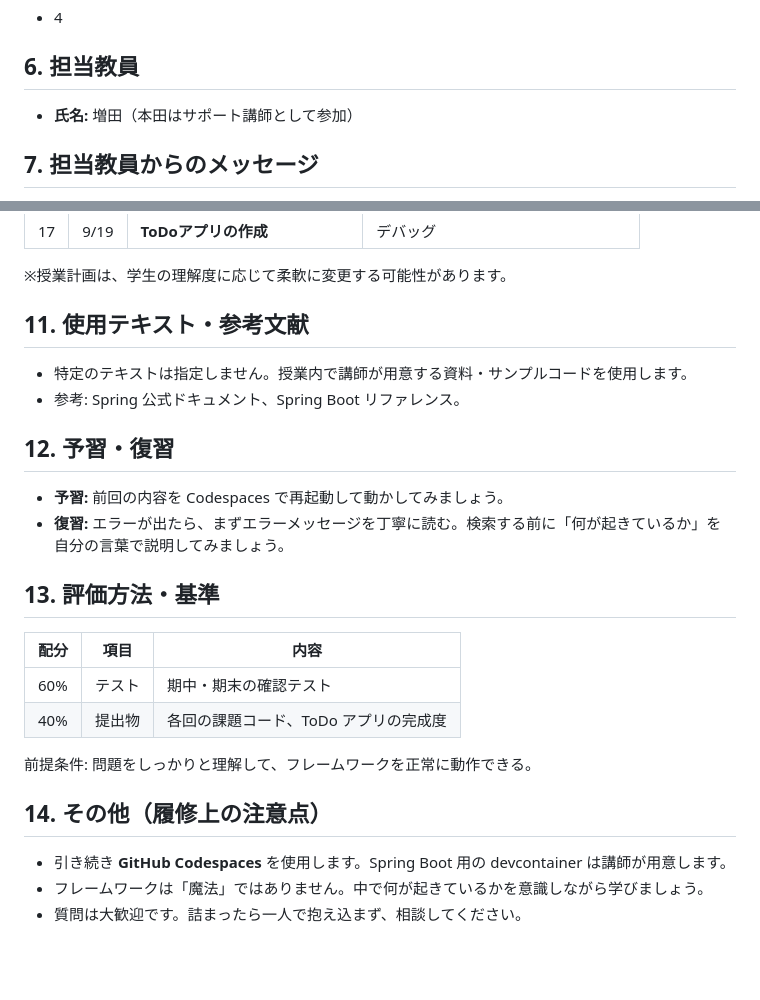
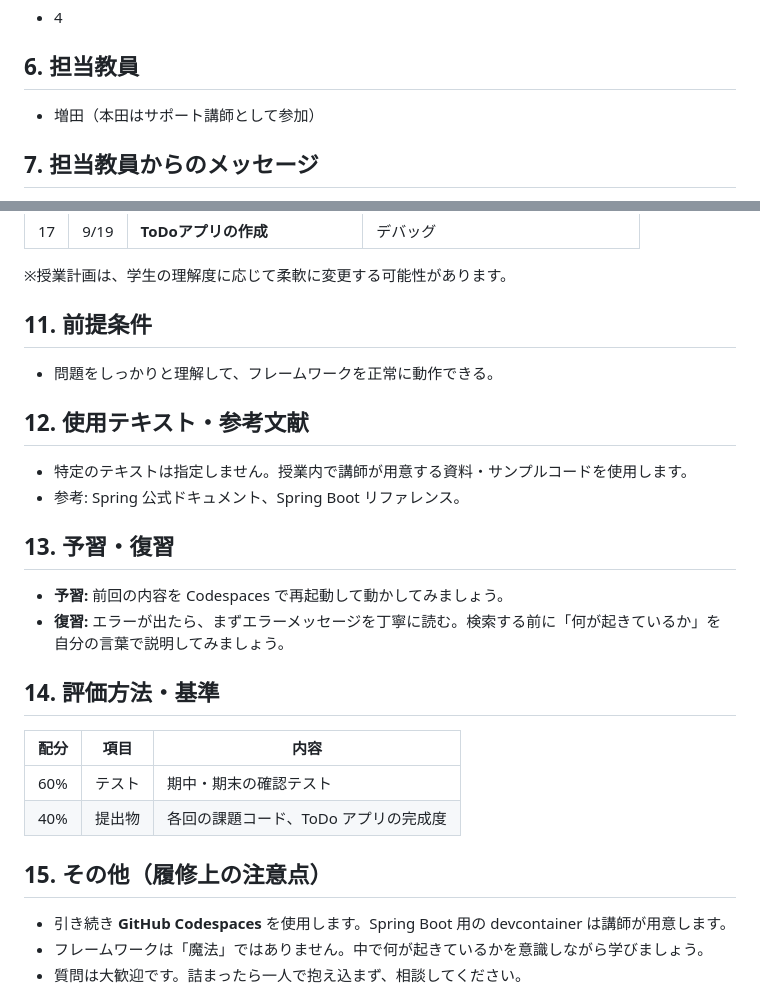
Before and after one commit to yasushi-honda/2026-syllabus, a Markdown page: content/java-spring.md, 2 parts joined by grey strips. GitHub-like rendering; blank space fills up the shorter version.

Commit message:
Javaプログラミング: Markdownの前提条件を独立セクション化
- HTML側で新規追加した「前提条件」セクションをMarkdownにも反映
- 担当教員の「**氏名:**」ラベルを削除しHTML表記と統一
- 以降のセクション番号を繰り下げ

🤖 Generated with [Claude Code](https://claude.com/claude-code)

Co-Authored-By: Claude <noreply@anthropic.com>

```diff
--- a/content/java-spring.md
+++ b/content/java-spring.md
@@ -16,7 +16,7 @@
 - 4
 
 ## 6. 担当教員
-- **氏名:** 増田（本田はサポート講師として参加）
+- 増田（本田はサポート講師として参加）
 
 ## 7. 担当教員からのメッセージ
 1年次でJavaの基本を身につけたみなさん、いよいよ **フレームワークを使った本格的なWebアプリ開発** に挑戦します。
@@ -77,24 +77,25 @@
 
 ※授業計画は、学生の理解度に応じて柔軟に変更する可能性があります。
 
-## 11. 使用テキスト・参考文献
+## 11. 前提条件
+- 問題をしっかりと理解して、フレームワークを正常に動作できる。
+
+## 12. 使用テキスト・参考文献
 - 特定のテキストは指定しません。授業内で講師が用意する資料・サンプルコードを使用します。
 - 参考: Spring 公式ドキュメント、Spring Boot リファレンス。
 
-## 12. 予習・復習
+## 13. 予習・復習
 - **予習:** 前回の内容を Codespaces で再起動して動かしてみましょう。
 - **復習:** エラーが出たら、まずエラーメッセージを丁寧に読む。検索する前に「何が起きているか」を自分の言葉で説明してみましょう。
 
-## 13. 評価方法・基準
+## 14. 評価方法・基準
 
 | 配分 | 項目 | 内容 |
 |---|---|---|
 | 60% | テスト | 期中・期末の確認テスト |
 | 40% | 提出物 | 各回の課題コード、ToDo アプリの完成度 |
 
-前提条件: 問題をしっかりと理解して、フレームワークを正常に動作できる。
-
-## 14. その他（履修上の注意点）
+## 15. その他（履修上の注意点）
 - 引き続き **GitHub Codespaces** を使用します。Spring Boot 用の devcontainer は講師が用意します。
 - フレームワークは「魔法」ではありません。中で何が起きているかを意識しながら学びましょう。
 - 質問は大歓迎です。詰まったら一人で抱え込まず、相談してください。
```
